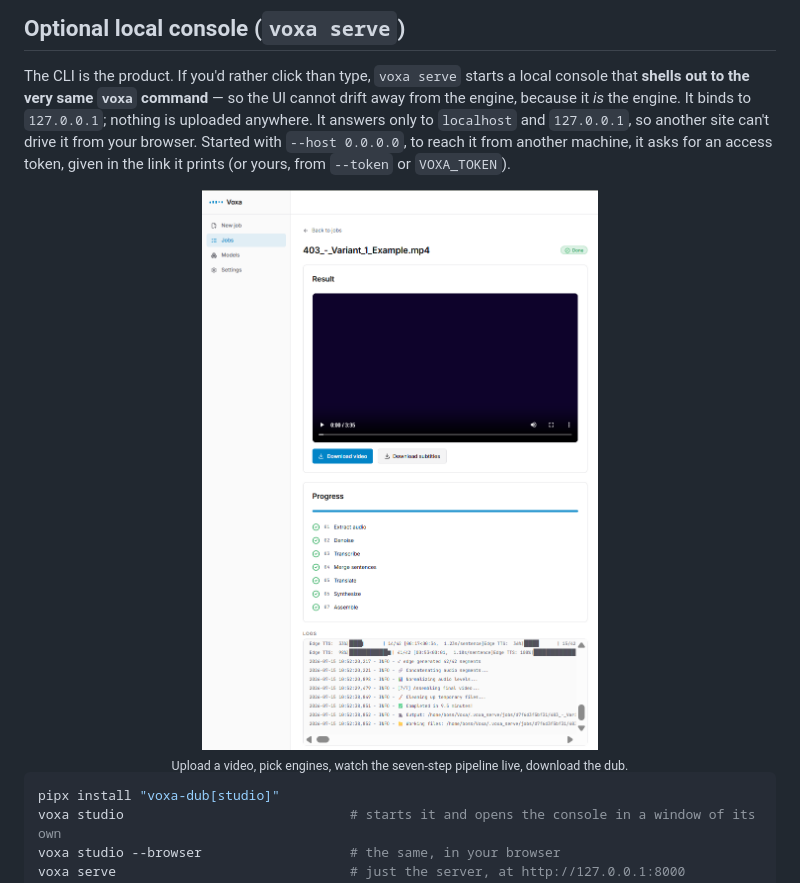
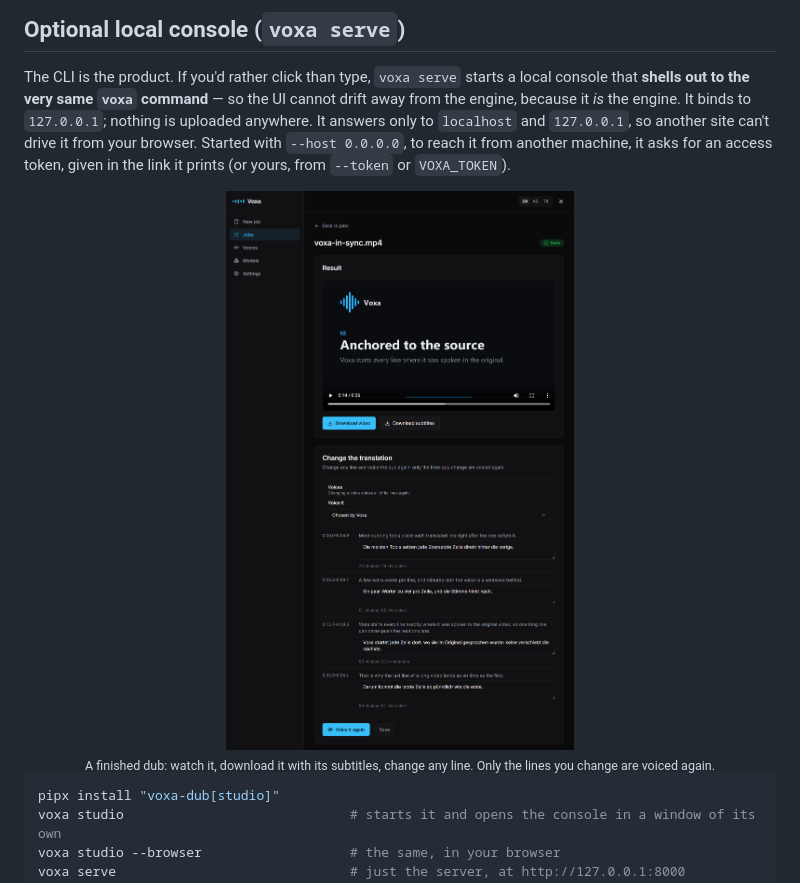
Before and after one commit to akshinmrv/Voxa, a Markdown page: README.md, the part around one of its changes. GitHub-like rendering; pictures changed too: docs/assets/app-en.png.

````diff
--- a/README.md
+++ b/README.md
@@ -591,5 +591,5 @@ given in the link it prints (or yours, from `--token` or `VOXA_TOKEN`).
 <br>
-<sub>Upload a video, pick engines, watch the seven-step pipeline live, download the dub.</sub>
+<sub>A finished dub: watch it, download it with its subtitles, change any line. Only the lines you change are voiced again.</sub>
 </div>
 
 ```bash
````
Also changed, not shown: other parts of README.md (+1 -1 lines), README.az.md (+6 -0 lines), README.tr.md (+6 -0 lines), docs/assets/app-az.png, docs/assets/app-tr.png.
